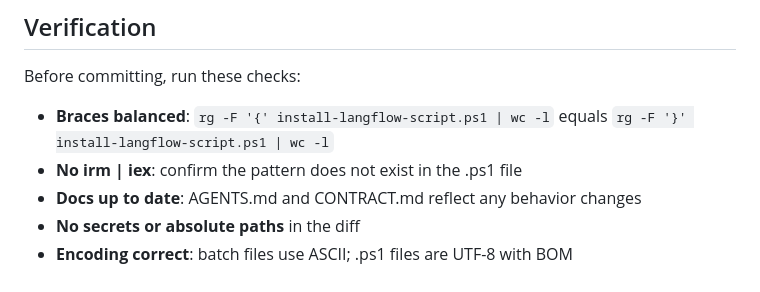
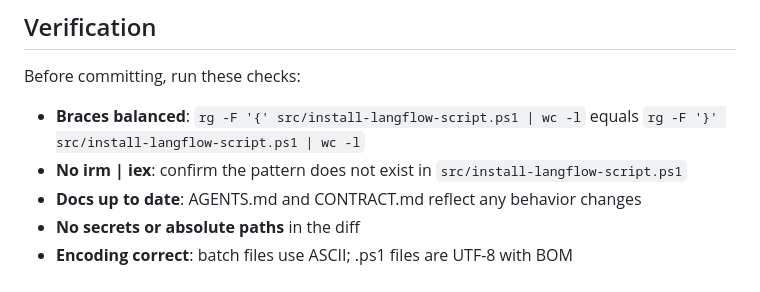
Before and after one commit to NikkiSatmaka/langflow-installer-wrapper, a Markdown page: AGENTS.md, the part around the change. Drawn GitHub-style.

Commit message:
docs: fix verification commands in AGENTS.md for src/ paths

```diff
--- a/AGENTS.md
+++ b/AGENTS.md
@@ -79,8 +79,8 @@ This repository provides a PowerShell wrapper script (`install-langflow-script.p
 ## Verification
 
 Before committing, run these checks:
-- **Braces balanced**: `rg -F '{' install-langflow-script.ps1 | wc -l` equals `rg -F '}' install-langflow-script.ps1 | wc -l`
-- **No irm | iex**: confirm the pattern does not exist in the .ps1 file
+- **Braces balanced**: `rg -F '{' src/install-langflow-script.ps1 | wc -l` equals `rg -F '}' src/install-langflow-script.ps1 | wc -l`
+- **No irm | iex**: confirm the pattern does not exist in `src/install-langflow-script.ps1`
 - **Docs up to date**: AGENTS.md and CONTRACT.md reflect any behavior changes
 - **No secrets or absolute paths** in the diff
 - **Encoding correct**: batch files use ASCII; .ps1 files are UTF-8 with BOM
```
